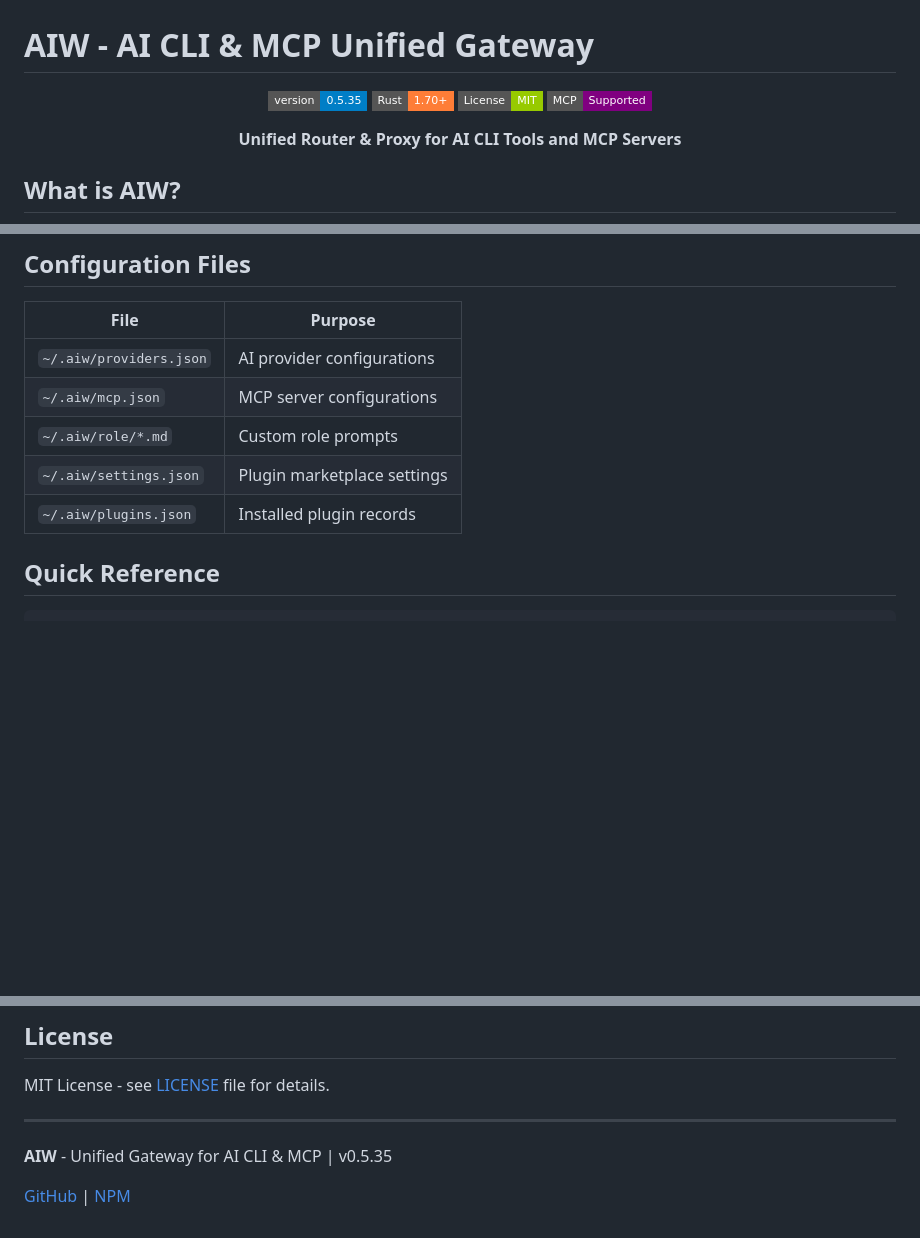
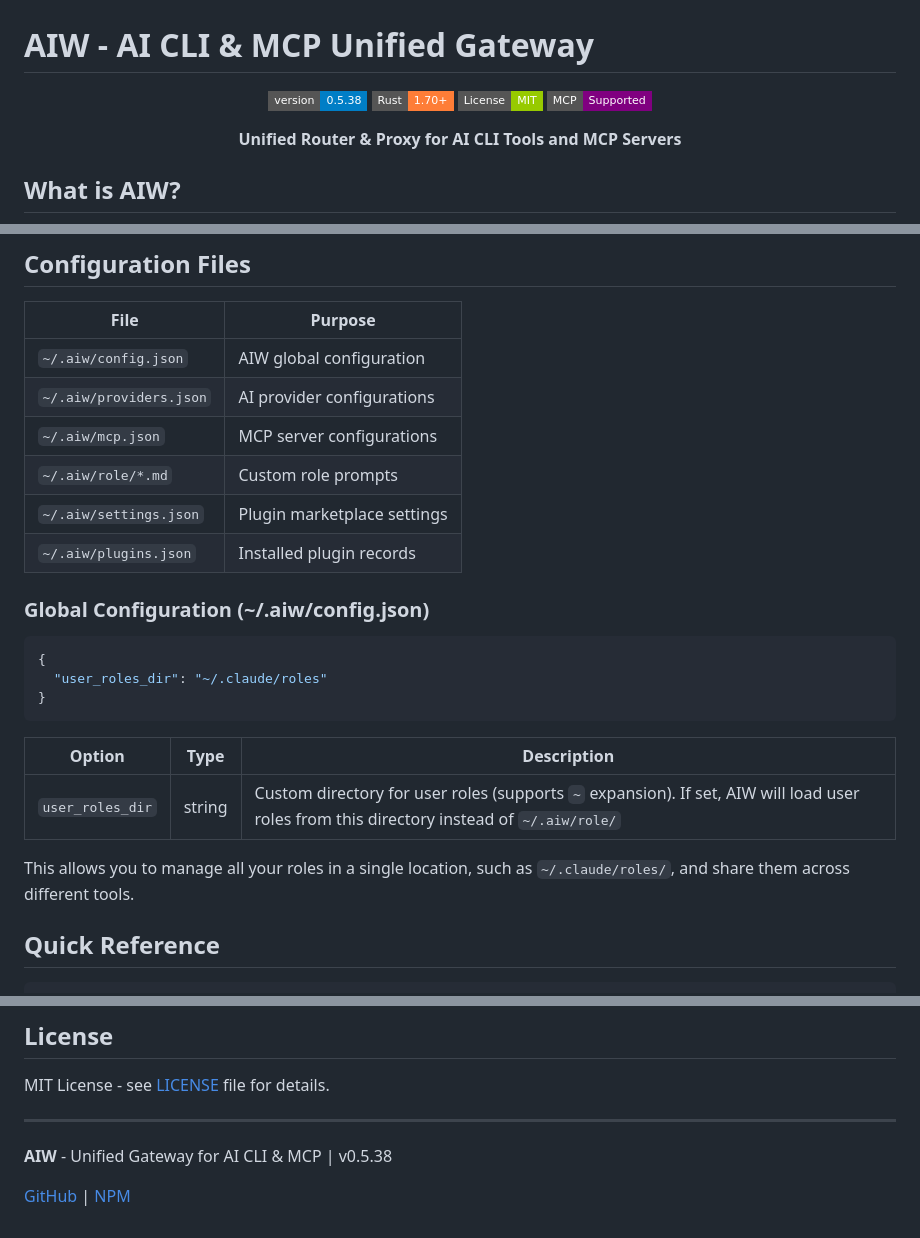
Before and after one commit to putao520/agentic-warden, a Markdown page: README.md, 3 parts joined by grey strips. Drawn GitHub-style; badges without logos; blank space fills up the shorter version.

Commit message:
docs: add user_roles_dir configuration to README
- Document ~/.aiw/config.json global configuration file
- Add user_roles_dir option for custom roles directory
- Update version footer to 0.5.38

🤖 Generated with [Claude Code](https://claude.com/claude-code)

Co-Authored-By: Claude Opus 4.5 <noreply@anthropic.com>

````diff
--- a/README.md
+++ b/README.md
@@ -2,7 +2,7 @@
 
 <div align="center">
 
-![Version](https://img.shields.io/badge/version-0.5.35-blue?style=flat-square)
+![Version](https://img.shields.io/badge/version-0.5.38-blue?style=flat-square)
 ![Rust](https://img.shields.io/badge/Rust-1.70+-orange?style=flat-square&logo=rust)
 ![License](https://img.shields.io/badge/License-MIT-green?style=flat-square)
 ![MCP](https://img.shields.io/badge/MCP-Supported-purple?style=flat-square)
@@ -218,11 +218,26 @@ aiw update
 
 | File | Purpose |
 |------|---------|
+| `~/.aiw/config.json` | AIW global configuration |
 | `~/.aiw/providers.json` | AI provider configurations |
 | `~/.aiw/mcp.json` | MCP server configurations |
 | `~/.aiw/role/*.md` | Custom role prompts |
 | `~/.aiw/settings.json` | Plugin marketplace settings |
 | `~/.aiw/plugins.json` | Installed plugin records |
+
+### Global Configuration (~/.aiw/config.json)
+
+```json
+{
+  "user_roles_dir": "~/.claude/roles"
+}
+```
+
+| Option | Type | Description |
+|--------|------|-------------|
+| `user_roles_dir` | string | Custom directory for user roles (supports `~` expansion). If set, AIW will load user roles from this directory instead of `~/.aiw/role/` |
+
+This allows you to manage all your roles in a single location, such as `~/.claude/roles/`, and share them across different tools.
 
 ## Quick Reference
 
@@ -255,6 +270,6 @@ MIT License - see [LICENSE](LICENSE) file for details.
 
 ---
 
-**AIW** - Unified Gateway for AI CLI & MCP | v0.5.35
+**AIW** - Unified Gateway for AI CLI & MCP | v0.5.38
 
 [GitHub](https://github.com/putao520/agentic-warden) | [NPM](https://www.npmjs.com/package/@putao520/aiw)
````
